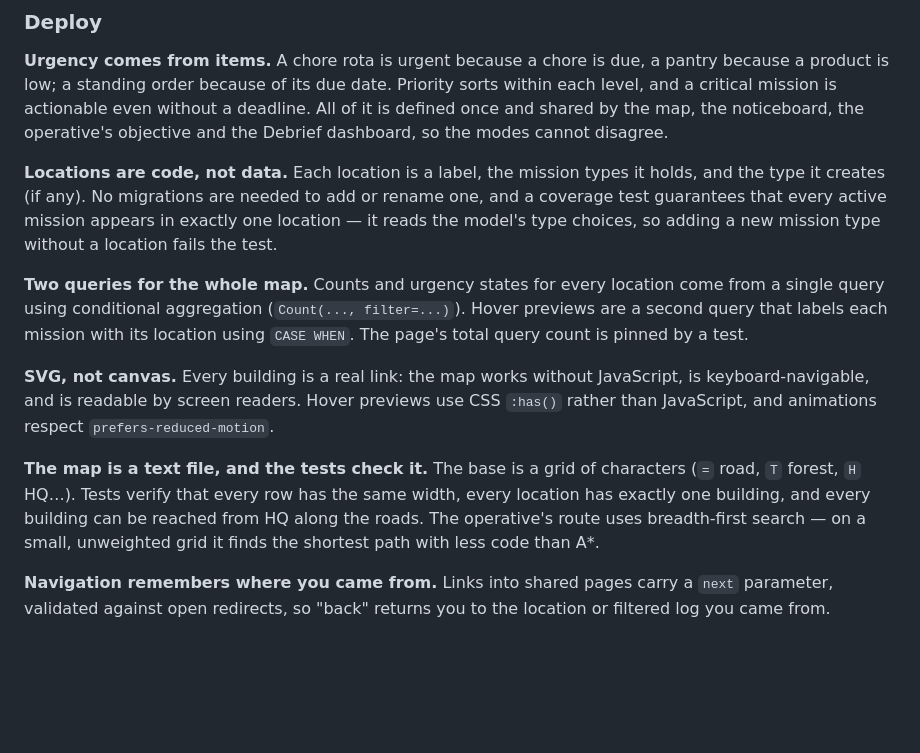
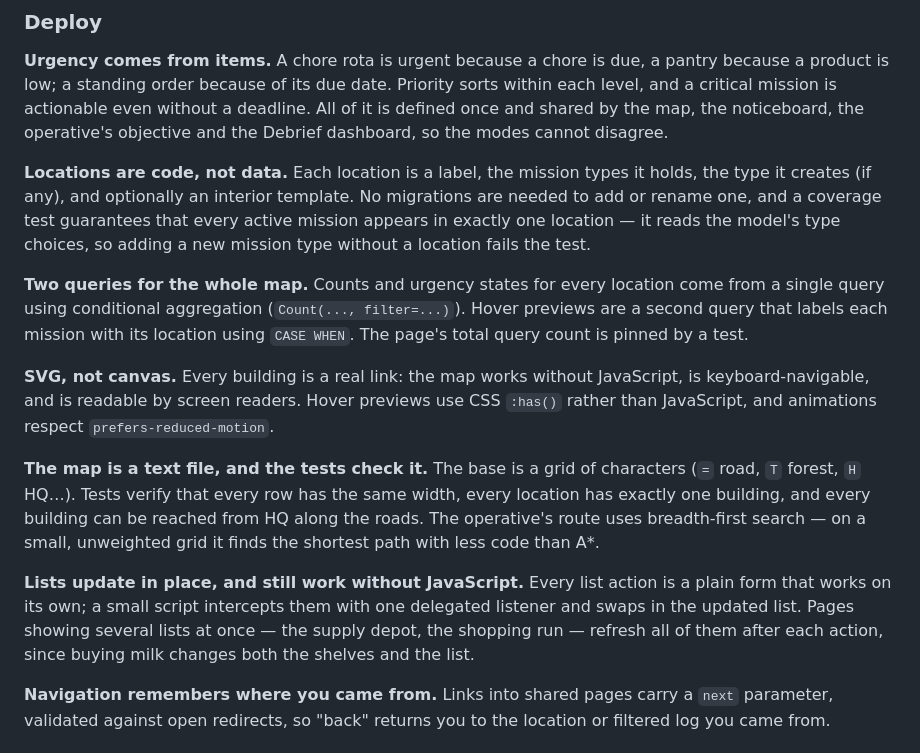
Before and after one commit to MariaKVelcheva/TaskForce, a Markdown page: README.md, the part around one of its changes. Rendered like a GitHub page; blank space fills up the shorter version.

```diff
--- a/README.md
+++ b/README.md
@@ -92,13 +95,15 @@ A few decisions that are easy to miss from the code alone.
 
 **Urgency comes from items.** A chore rota is urgent because a chore is due, a pantry because a product is low; a standing order because of its due date. Priority sorts within each level, and a critical mission is actionable even without a deadline. All of it is defined once and shared by the map, the noticeboard, the operative's objective and the Debrief dashboard, so the modes cannot disagree.
 
-**Locations are code, not data.** Each location is a label, the mission types it holds, and the type it creates (if any). No migrations are needed to add or rename one, and a coverage test guarantees that every active mission appears in exactly one location — it reads the model's type choices, so adding a new mission type without a location fails the test.
+**Locations are code, not data.** Each location is a label, the mission types it holds, the type it creates (if any), and optionally an interior template. No migrations are needed to add or rename one, and a coverage test guarantees that every active mission appears in exactly one location — it reads the model's type choices, so adding a new mission type without a location fails the test.
 
 **Two queries for the whole map.** Counts and urgency states for every location come from a single query using conditional aggregation (`Count(..., filter=...)`). Hover previews are a second query that labels each mission with its location using `CASE WHEN`. The page's total query count is pinned by a test.
 
 **SVG, not canvas.** Every building is a real link: the map works without JavaScript, is keyboard-navigable, and is readable by screen readers. Hover previews use CSS `:has()` rather than JavaScript, and animations respect `prefers-reduced-motion`.
 
 **The map is a text file, and the tests check it.** The base is a grid of characters (`=` road, `T` forest, `H` HQ…). Tests verify that every row has the same width, every location has exactly one building, and every building can be reached from HQ along the roads. The operative's route uses breadth-first search — on a small, unweighted grid it finds the shortest path with less code than A*.
+
+**Lists update in place, and still work without JavaScript.** Every list action is a plain form that works on its own; a small script intercepts them with one delegated listener and swaps in the updated list. Pages showing several lists at once — the supply depot, the shopping run — refresh all of them after each action, since buying milk changes both the shelves and the list.
 
 **Navigation remembers where you came from.** Links into shared pages carry a `next` parameter, validated against open redirects, so "back" returns you to the location or filtered log you came from.
 
```
Also changed, not shown: other parts of README.md (+22 -16 lines).
